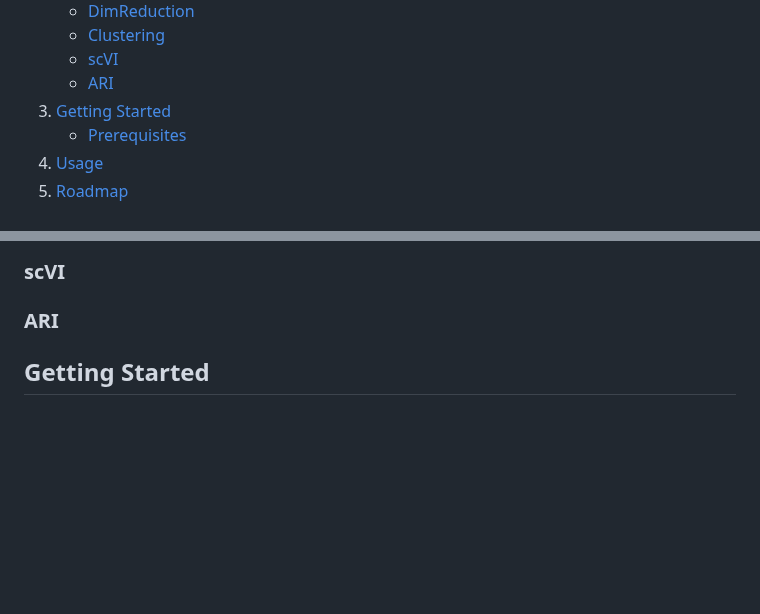
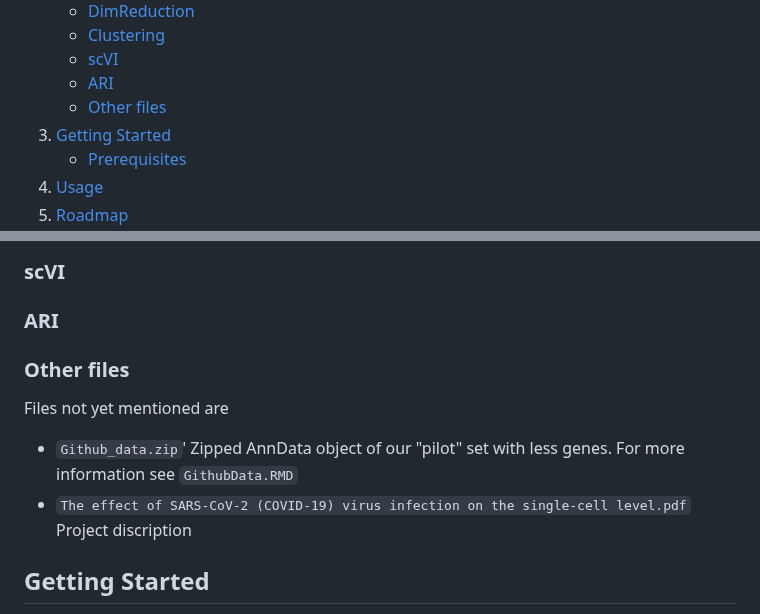
Before and after one commit to MarcusOlesen/Dataproject, a Markdown page: README.md, 2 parts joined by grey strips. GitHub-like rendering; folded sections open; blank space fills up the shorter version.

```diff
--- a/README.md
+++ b/README.md
@@ -29,6 +29,9 @@
       </ul>
       <ul>
         <li><a href="#ARI">ARI</a></li>
+      </ul>
+      <ul>
+        <li><a href="#Other files">Other files</a></li>
       </ul>
     </li>
     <li>
@@ -74,6 +77,12 @@ Here is the overview of the contents of this github:
 - GMM
 ### scVI
 ### ARI
+### Other files
+Files not yet mentioned are
+- `Github_data.zip`'
+Zipped AnnData object of our "pilot" set with less genes. For more information see `GithubData.RMD`
+- `The effect of SARS-CoV-2 (COVID-19) virus infection on the single-cell level.pdf`
+Project discription
 
 <!-- GETTING STARTED -->
 ## Getting Started
```
